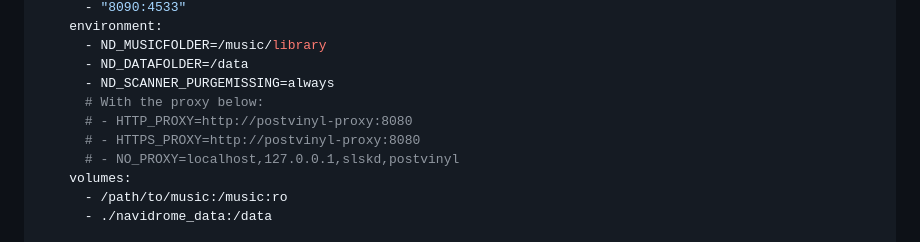
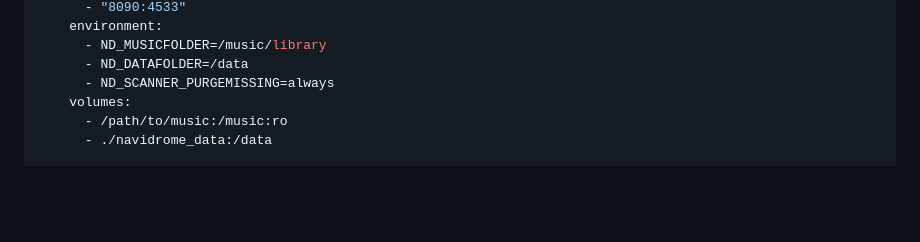
Before and after one commit to Goober-nation/Post-Vinyl, a Markdown page: README.md, the part around the change. GitHub-like rendering; blank space fills up the shorter version.

Commit message:
README: Navidrome needs no proxy

```diff
--- a/README.md
+++ b/README.md
@@ -66,10 +66,6 @@ services:
       - ND_MUSICFOLDER=/music/library
       - ND_DATAFOLDER=/data
       - ND_SCANNER_PURGEMISSING=always
-      # With the proxy below:
-      # - HTTP_PROXY=http://postvinyl-proxy:8080
-      # - HTTPS_PROXY=http://postvinyl-proxy:8080
-      # - NO_PROXY=localhost,127.0.0.1,slskd,postvinyl
     volumes:
       - /path/to/music:/music:ro
       - ./navidrome_data:/data
```
